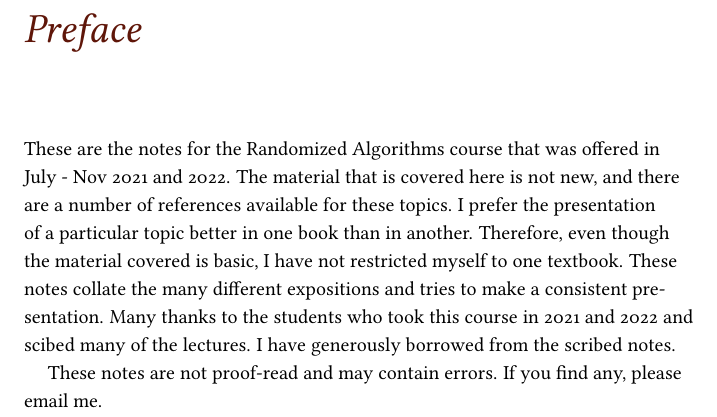
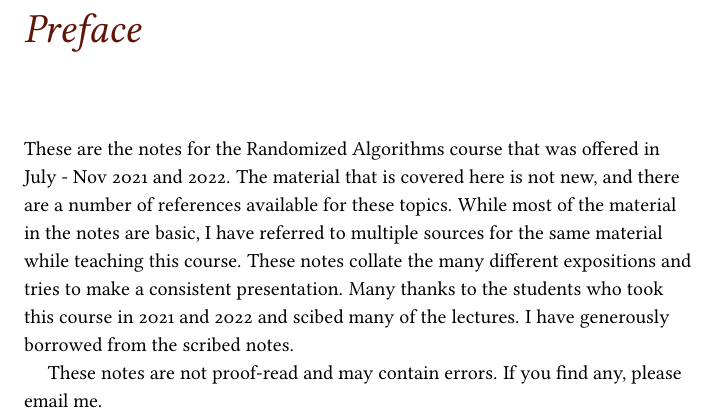
Before and after one commit to yaduvasudev/randalg-notes, a LaTeX thesis (notes.tex, which reads preface.tex): part of page 3 of 62, cut so that both start at the same text. Compiled offline with pdfLaTeX.

Commit message:
wording in preface modified

```diff
--- a/preface.tex
+++ b/preface.tex
@@ -2,9 +2,7 @@
 
 These are the notes for the Randomized Algorithms course that was offered in
 July - Nov 2021 and 2022. The material that is covered here is not new, and
-there are a number of references available for these topics. I prefer the presentation of a particular topic better in one book
-than in another. Therefore, even though the material covered is basic, I have
-not restricted myself to one textbook. These notes collate the many different
+there are a number of references available for these topics. While most of the material in the notes are basic, I have referred to multiple sources for the same material while teaching this course. These notes collate the many different
 expositions and tries to make a consistent presentation. Many thanks to the
 students who took this course in 2021 and 2022 and scibed many of the
 lectures. I have generously borrowed from the scribed notes.
```
Also changed, not shown: notes.pdf, 2 other files.
